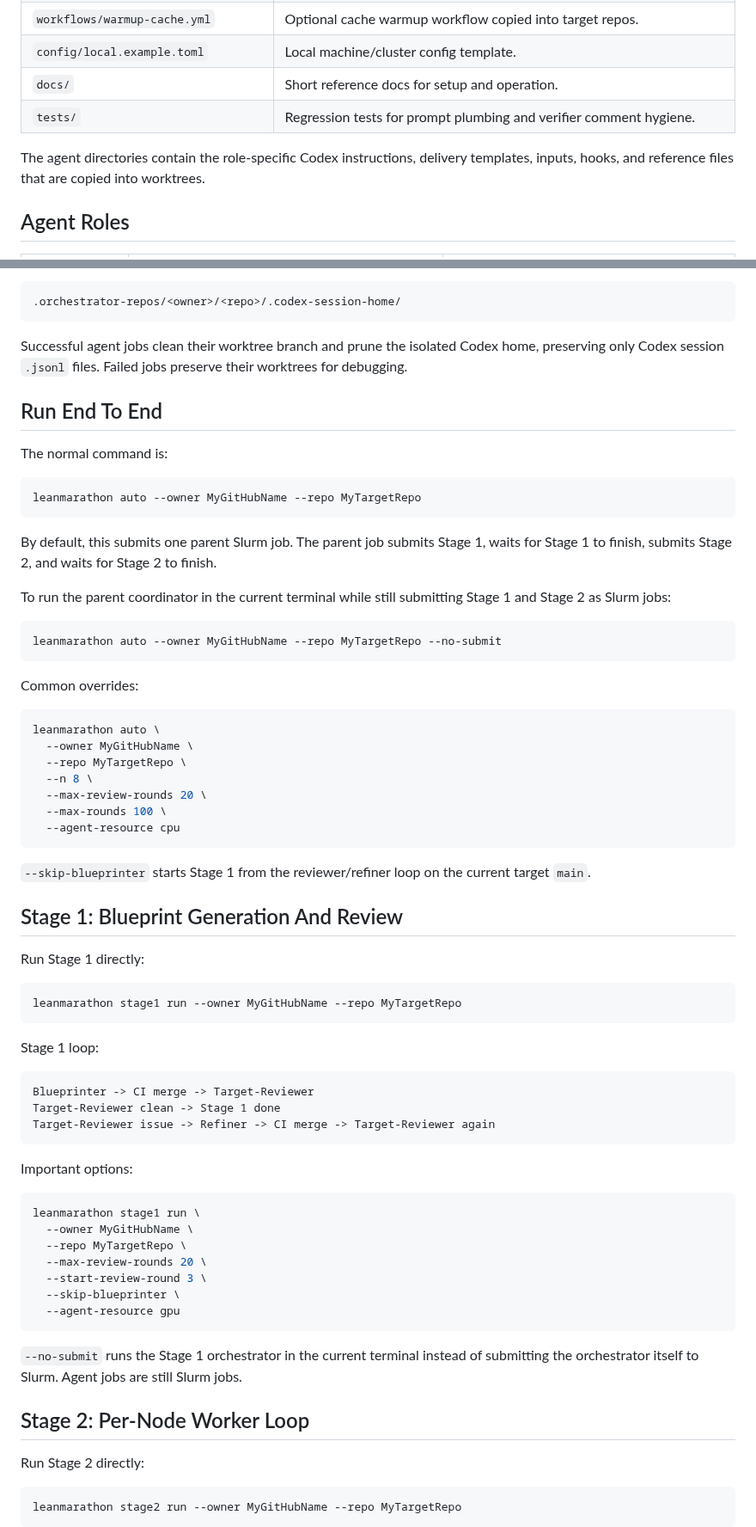
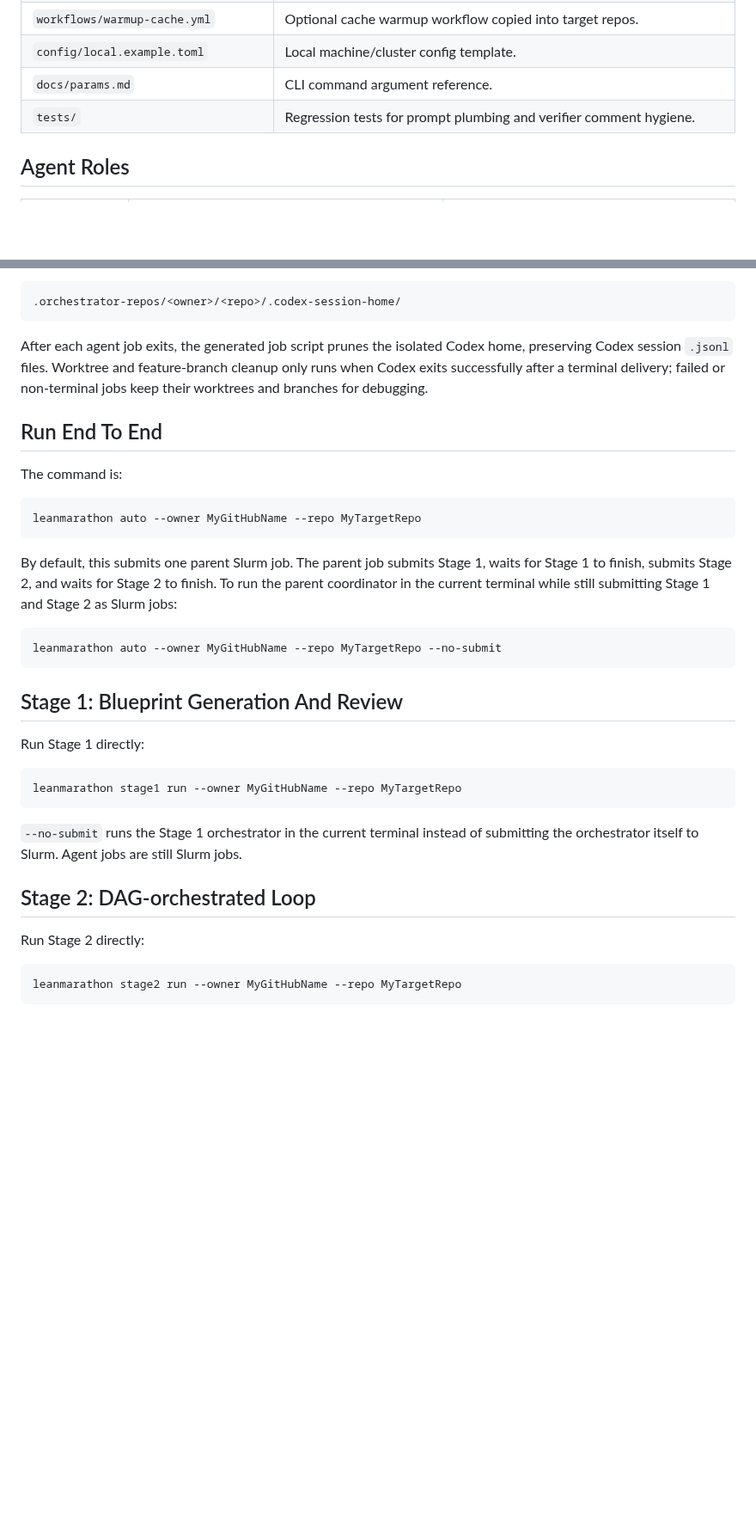
Before and after one commit to YuanheZ/LeanMarathon, a Markdown page: README.md, 2 parts joined by grey strips. Shown at 86% size. Drawn GitHub-style; blank space fills up the shorter version.

````diff
--- a/README.md
+++ b/README.md
@@ -44,11 +28,8 @@ where GitHub Actions CI needs them.
 | `workflows/verify-blueprint.yml` | GitHub Actions template copied into target repos. |
 | `workflows/warmup-cache.yml` | Optional cache warmup workflow copied into target repos. |
 | `config/local.example.toml` | Local machine/cluster config template. |
-| `docs/` | Short reference docs for setup and operation. |
+| `docs/params.md` | CLI command argument reference. |
 | `tests/` | Regression tests for prompt plumbing and verifier comment hygiene. |
-
-The agent directories contain the role-specific Codex instructions, delivery
-templates, inputs, hooks, and reference files that are copied into worktrees.
 
 ## Agent Roles
 
@@ -350,42 +301,21 @@ Codex session history for jobs is isolated under:
 .orchestrator-repos/<owner>/<repo>/.codex-session-home/
 ```
 
-Successful agent jobs clean their worktree branch and prune the isolated Codex
-home, preserving only Codex session `.jsonl` files. Failed jobs preserve their
-worktrees for debugging.
+After each agent job exits, the generated job script prunes the isolated Codex home, preserving Codex session `.jsonl` files. Worktree and feature-branch cleanup only runs when Codex exits successfully after a terminal delivery; failed or non-terminal jobs keep their worktrees and branches for debugging.
 
 ## Run End To End
 
-The normal command is:
+The command is:
 
 ```bash
 leanmarathon auto --owner MyGitHubName --repo MyTargetRepo
 ```
 
-By default, this submits one parent Slurm job. The parent job submits Stage 1,
-waits for Stage 1 to finish, submits Stage 2, and waits for Stage 2 to finish.
-
-To run the parent coordinator in the current terminal while still submitting
-Stage 1 and Stage 2 as Slurm jobs:
+By default, this submits one parent Slurm job. The parent job submits Stage 1, waits for Stage 1 to finish, submits Stage 2, and waits for Stage 2 to finish. To run the parent coordinator in the current terminal while still submitting Stage 1 and Stage 2 as Slurm jobs:
 
 ```bash
 leanmarathon auto --owner MyGitHubName --repo MyTargetRepo --no-submit
 ```
-
-Common overrides:
-
-```bash
-leanmarathon auto \
-  --owner MyGitHubName \
-  --repo MyTargetRepo \
-  --n 8 \
-  --max-review-rounds 20 \
-  --max-rounds 100 \
-  --agent-resource cpu
-```
-
-`--skip-blueprinter` starts Stage 1 from the reviewer/refiner loop on the
-current target `main`.
 
 ## Stage 1: Blueprint Generation And Review
 
@@ -395,30 +325,9 @@ Run Stage 1 directly:
 leanmarathon stage1 run --owner MyGitHubName --repo MyTargetRepo
 ```
 
-Stage 1 loop:
+`--no-submit` runs the Stage 1 orchestrator in the current terminal instead of submitting the orchestrator itself to Slurm. Agent jobs are still Slurm jobs.
 
-```text
-Blueprinter -> CI merge -> Target-Reviewer
-Target-Reviewer clean -> Stage 1 done
-Target-Reviewer issue -> Refiner -> CI merge -> Target-Reviewer again
-```
-
-Important options:
-
-```bash
-leanmarathon stage1 run \
-  --owner MyGitHubName \
-  --repo MyTargetRepo \
-  --max-review-rounds 20 \
-  --start-review-round 3 \
-  --skip-blueprinter \
-  --agent-resource gpu
-```
-
-`--no-submit` runs the Stage 1 orchestrator in the current terminal instead of
-submitting the orchestrator itself to Slurm. Agent jobs are still Slurm jobs.
-
-## Stage 2: Per-Node Worker Loop
+## Stage 2: DAG-orchestrated Loop
 
 Run Stage 2 directly:
 
````
Also changed, not shown: other parts of README.md (+29 -193 lines), docs/agent-contracts.md (deleted, +0 -21 lines), docs/dependencies.md (deleted, +0 -59 lines), docs/github-setup.md (deleted, +0 -33 lines), docs/hpc-slurm.md (deleted, +0 -79 lines), docs/params.md (added, +104 -0 lines), docs/quickstart.md (deleted, +0 -102 lines), docs/troubleshooting.md (deleted, +0 -60 lines), figs/logo.png (added).
